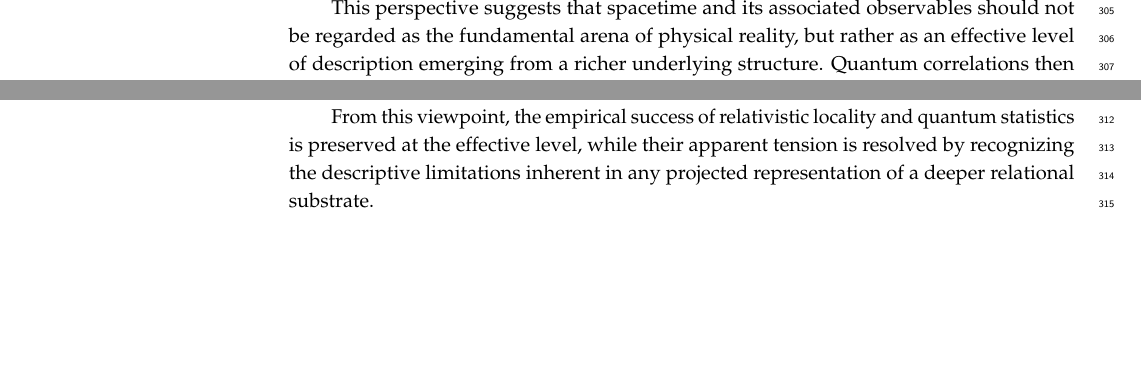
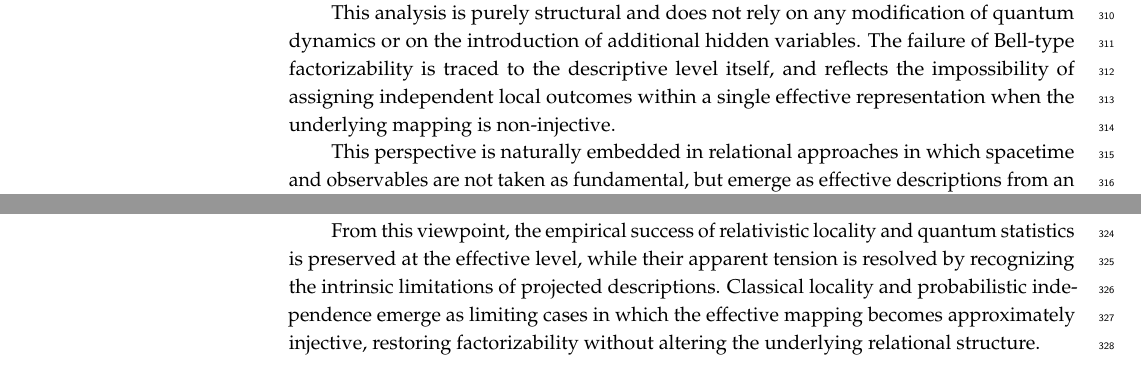
Before and after one commit to Cosmochrony/bell-paper, a LaTeX paper (tex/Bell.tex, which reads tex/06-conclusion/04-conclusion.tex): two parts of page 8 of 11, joined at a grey line, cut at the place of the change, the shorter picture padded with empty space. The pictures show the PDF file pdf/Bell.pdf that the author committed with the source.

Commit message:
"Expand discussion on relational configuration space and non-injective projection; add references and refine conclusion on descriptive implications."

```diff
--- a/tex/06-conclusion/04-conclusion.tex
+++ b/tex/06-conclusion/04-conclusion.tex
@@ -7,6 +7,8 @@
   or hidden causal mechanisms, but from structural features of effective descriptions
   in which multiple underlying configurations correspond to the same observable outcomes.
 
-  This perspective suggests that spacetime and its associated observables should not
-  be regarded as the fundamental arena of physical reality, but rather as an effective
-  level of description emerging from a richer underlying structure.
+  This analysis is purely structural and does not rely on any modification of quantum
+  dynamics or on the introduction of additional hidden variables.
+  The failure of Bell-type factorizability is traced to the descriptive level itself,
+  and reflects the impossibility of assigning independent local outcomes within a
+  single effective representation when the underlying mapping is non-injective.
@@ -17,5 +27,7 @@
 
   From this viewpoint, the empirical success of relativistic locality and quantum
   statistics is preserved at the effective level, while their apparent tension is resolved
-  by recognizing the descriptive limitations inherent in any projected representation
-  of a deeper relational substrate.
+  by recognizing the intrinsic limitations of projected descriptions.
+  Classical locality and probabilistic independence emerge as limiting cases in which
+  the effective mapping becomes approximately injective, restoring factorizability
+  without altering the underlying relational structure.
```
Also changed, not shown: tex/01-introduction/introduction.tex (+4 -0 lines), tex/02-non-injective-projection/non-injective-projection.tex (+3 -1 lines), tex/references.bib (+9 -0 lines), pdf/Bell.pdf, tex/06-conclusion/04-conclusion.tex (8 more changed lines).
